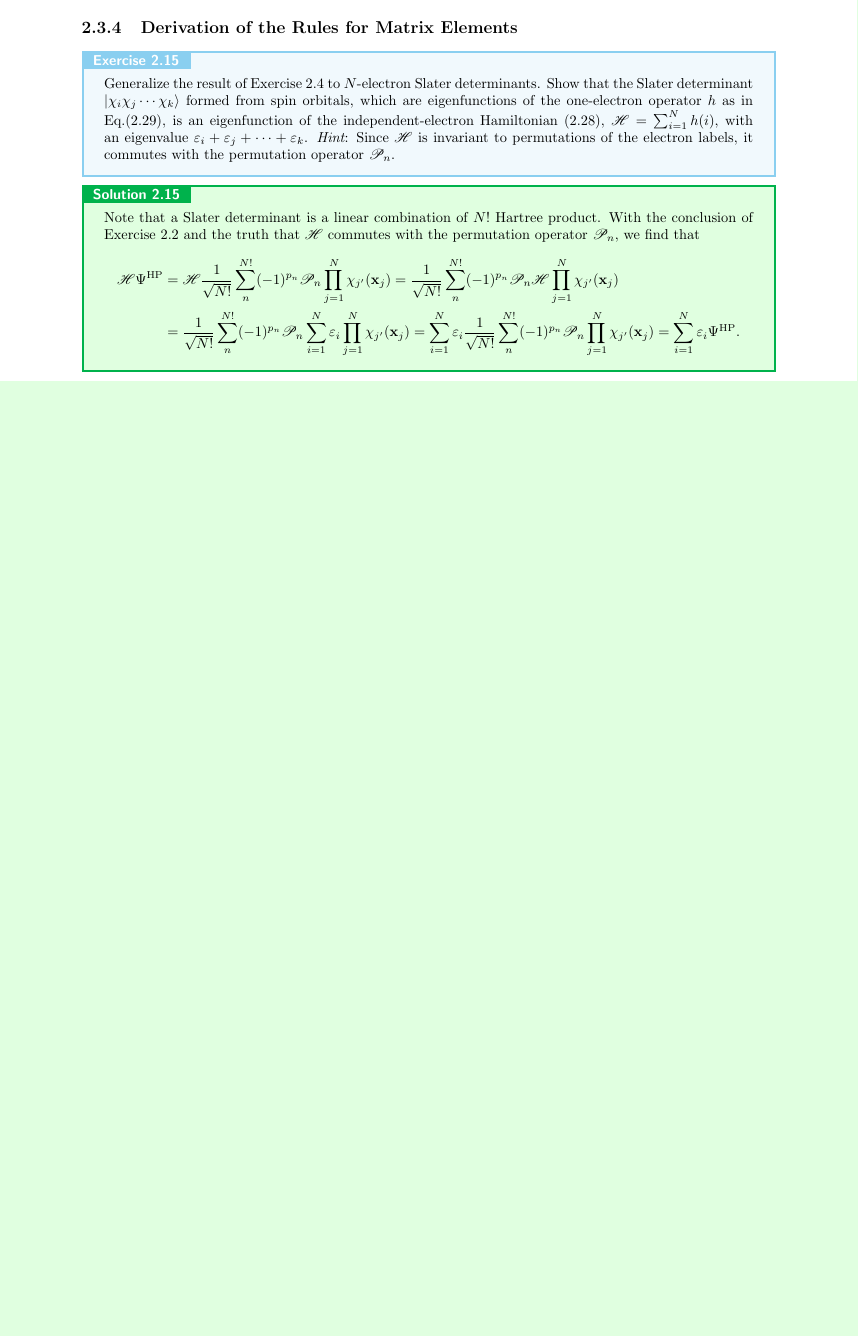
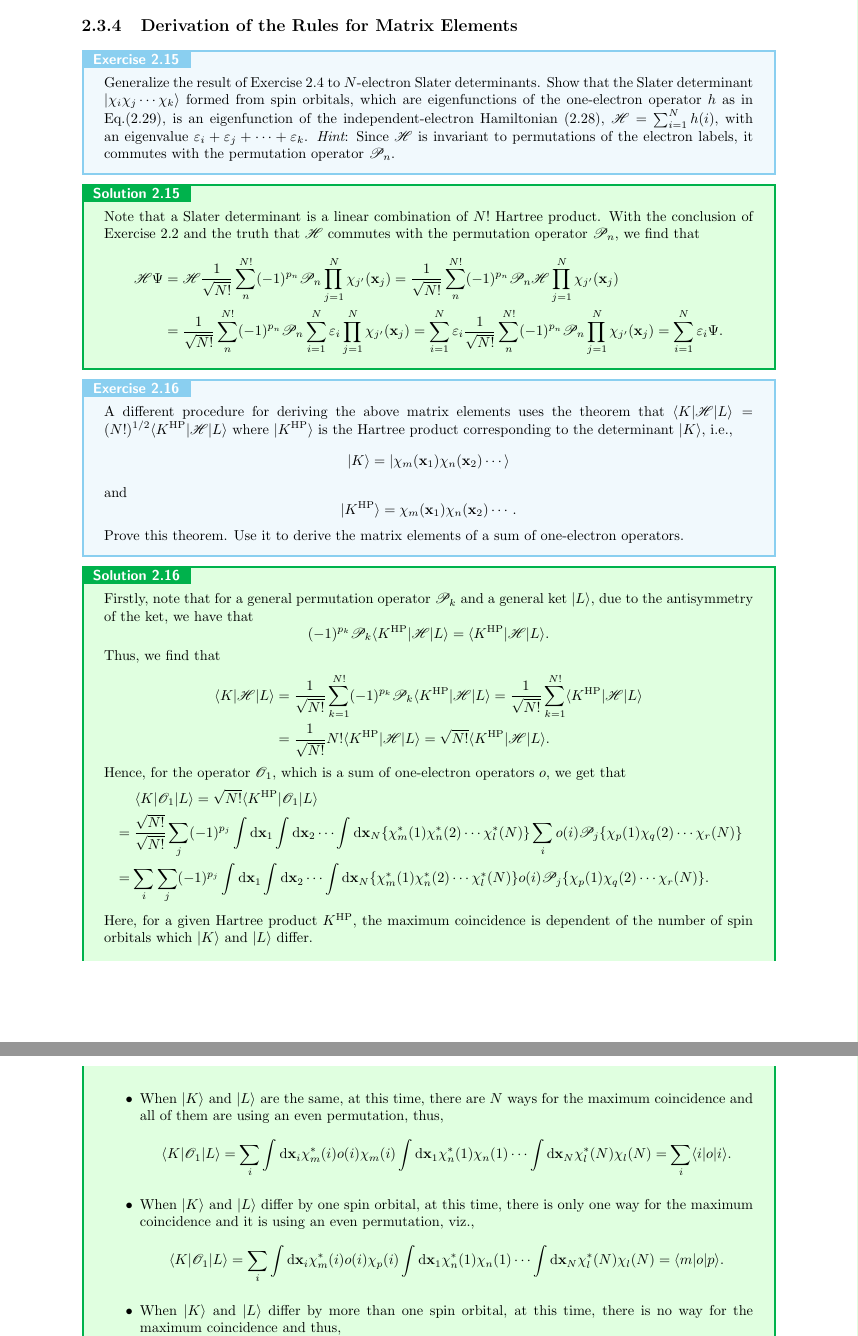
Before and after one commit to liu-chunzhang/solution_for_modern_quantum_chemistry, a LaTeX book (chapter_2/chapter_2.tex): part of page 9 of 9 before the commit and two parts of pages 9 and 10 of 10 after it, the two joined at a grey line, cut so that both start at the same text, the shorter picture padded with empty space. Compiled offline with pdfLaTeX.

Commit message:
update chapter 2 to 2.16

```diff
--- a/chapter_2/chapter_2.tex
+++ b/chapter_2/chapter_2.tex
@@ -565,11 +565,55 @@
 
 	Note that a Slater determinant is a linear combination of $N!$ Hartree product. With the conclusion of Exercise 2.2 and the truth that $\mathscr{H}$ commutes with the permutation operator $\mathscr{P}_n$, we find that
 	\begin{align*}
-		\mathscr{H} \Psi^\HP &= \mathscr{H} \frac{1}{\sqrt{N!}} \sum_{ n }^{ N!} (-1)^{p_n} \mathscr{P}_n \prod_{ j=1 }^N \chi_{j^\prime}( \bfx_j ) = \frac{1}{\sqrt{N!}} \sum_{ n }^{ N!} (-1)^{p_n} \mathscr{P}_n \mathscr{H} \prod_{ j=1 }^N \chi_{j^\prime}( \bfx_j ) \\
-		&= \frac{1}{\sqrt{N!}} \sum_{ n }^{ N!} (-1)^{p_n} \mathscr{P}_n \sum_{ i=1 }^N \varepsilon_i \prod_{ j=1 }^N \chi_{j^\prime}( \bfx_j ) = \sum_{ i=1 }^N \varepsilon_i \frac{1}{\sqrt{N!}} \sum_{ n }^{ N!} (-1)^{p_n} \mathscr{P}_n \prod_{ j=1 }^N \chi_{j^\prime}( \bfx_j ) = \sum_{ i=1 }^N \varepsilon_i \Psi^\HP .
+		\mathscr{H} \Psi &= \mathscr{H} \frac{1}{\sqrt{N!}} \sum_{ n }^{ N!} (-1)^{p_n} \mathscr{P}_n \prod_{ j=1 }^N \chi_{j^\prime}( \bfx_j ) = \frac{1}{\sqrt{N!}} \sum_{ n }^{ N!} (-1)^{p_n} \mathscr{P}_n \mathscr{H} \prod_{ j=1 }^N \chi_{j^\prime}( \bfx_j ) \\
+		&= \frac{1}{\sqrt{N!}} \sum_{ n }^{ N!} (-1)^{p_n} \mathscr{P}_n \sum_{ i=1 }^N \varepsilon_i \prod_{ j=1 }^N \chi_{j^\prime}( \bfx_j ) = \sum_{ i=1 }^N \varepsilon_i \frac{1}{\sqrt{N!}} \sum_{ n }^{ N!} (-1)^{p_n} \mathscr{P}_n \prod_{ j=1 }^N \chi_{j^\prime}( \bfx_j ) = \sum_{ i=1 }^N \varepsilon_i \Psi .
 	\end{align*}
 
 	\end{solution}
 
 	% 2.16
+	\begin{exercise}
+	A different procedure for deriving the above matrix elements uses the theorem that $\langle K | \mathscr{H} | L \rangle = (N!)^{1/2} \langle K^{\rm HP} | \mathscr{H} | L \rangle$ where $|K^{\rm HP} \rangle$ is the Hartree product corresponding to the determinant $| K \rangle$, i.e.,
+	\[
+		| K \rangle = | \chi_m( \bfx_1 ) \chi_n( \bfx_2 ) \cdots \rangle
+	\]
+	and
+	\[
+		| K^{\rm HP} \rangle = \chi_m( \bfx_1 ) \chi_n( \bfx_2 ) \cdots.
+	\]
+	Prove this theorem. Use it to derive the matrix elements of a sum of one-electron operators.
+	\end{exercise}
 
+	\begin{solution}
+
+	Firstly, note that for a general permutation operator $\mathscr{P}_k$ and a general ket $| L \rangle$, due to the antisymmetry of the ket, we have that
+	\[
+		(-1)^{p_k} \mathscr{P}_k \langle K^{\rm HP} | \mathscr{H} | L \rangle = \langle K^{\rm HP} | \mathscr{H} | L \rangle .
+	\]
+	Thus, we find that
+	\begin{align*}
+		\langle K | \mathscr{H} | L \rangle &= \frac{1}{\sqrt{N!}} \sum_{ k=1 }^{ N! } (-1)^{p_k} \mathscr{P}_k \langle  K^{\rm HP} | \mathscr{H} | L \rangle = \frac{1}{\sqrt{N!}} \sum_{ k=1 }^{ N! } \langle K^{\rm HP} | \mathscr{H} | L \rangle  \\
+		&= \frac{1}{\sqrt{N!}} N! \langle K^{\rm HP} | \mathscr{H} | L \rangle = \sqrt{N!} \langle K^{\rm HP} | \mathscr{H} | L \rangle .
+	\end{align*}
+
+	Hence, for the operator $\mathscr{O}_1$, which is a sum of one-electron operators $o$, we get that
+	\begin{align*}
+		&\hspace{1.4em}\langle K | \mathscr{O}_1 | L \rangle = \sqrt{N!} \langle K^{\rm HP} | \mathscr{O}_1 | L \rangle \\
+		&= \frac{\sqrt{N!}}{ \sqrt{N!} } \sum_j (-1)^{p_j} \int \dif \bfx_1 \int \dif \bfx_2 \cdots \int \dif \bfx_N \{ \chi^*_m(1) \chi^*_n(2) \cdots \chi^*_l(N) \} \sum_i o(i) \mathscr{P}_j \{ \chi_p(1) \chi_q(2) \cdots \chi_r(N) \} \\
+		&= \sum_i \sum_j (-1)^{p_j} \int \dif \bfx_1 \int \dif \bfx_2 \cdots \int \dif \bfx_N \{ \chi^*_m(1) \chi^*_n(2) \cdots \chi^*_l(N) \} o(i) \mathscr{P}_j \{ \chi_p(1) \chi_q(2) \cdots \chi_r(N) \} .
+	\end{align*}
+
+	Here, for a given Hartree product $K^{\rm HP}$, the maximum coincidence is dependent of the number of spin orbitals which $|K\rangle$ and $|L\rangle$ differ.
+	\begin{itemize}
+
+	\item When $|K\rangle$ and $|L\rangle$ are the same, at this time, there are $N$ ways for the maximum coincidence and all of them are using an even permutation, thus,
+	\[
+		\langle K | \mathscr{O}_1 | L \rangle = \sum_i \int \dif \bfx_i \chi^*_m(i) o(i) \chi_m(i) \int \dif \bfx_1 \chi^*_n(1) \chi_n(1) \cdots \int \dif \bfx_N \chi^*_l(N) \chi_l(N) = \sum_i \langle i | o | i \rangle .
+	\]
+
+	\item When $|K\rangle$ and $|L\rangle$ differ by one spin orbital, at this time, there is only one way for the maximum coincidence and it is using an even permutation, viz.,
+	\[
+		\langle K | \mathscr{O}_1 | L \rangle = \sum_i \int \dif \bfx_i \chi^*_m(i) o(i) \chi_p(i) \int \dif \bfx_1 \chi^*_n(1) \chi_n(1) \cdots \int \dif \bfx_N \chi^*_l(N) \chi_l(N) = \langle m | o | p \rangle .
+	\]
+
+	\item When $|K\rangle$ and $|L\rangle$ differ by more than one spin orbital, at this time, there is no way for the maximum coincidence and thus,
@@ -576,3 +628,6 @@
+	\end{solution}
+
+	\subsection{Transition from Spin Orbitals to Spatial Orbitals}
 
 
 
```
Also changed, not shown: chapter_2/chapter_2.pdf, chapter_2/chapter_2.tex (8 more changed lines).
